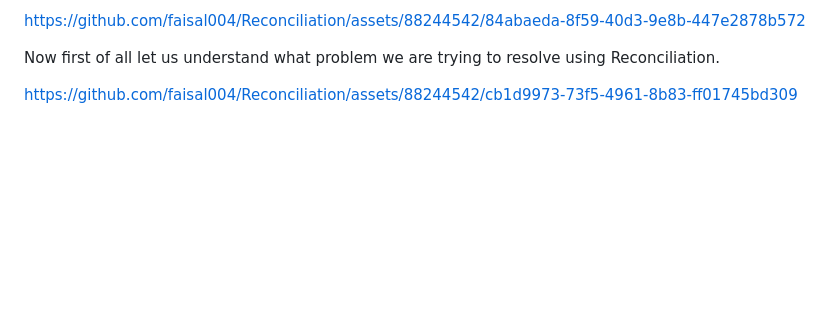
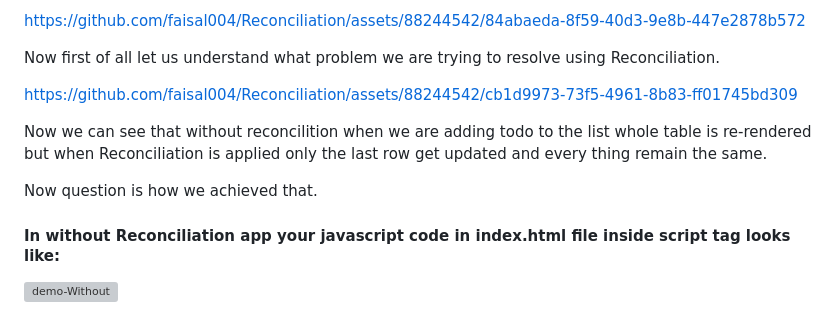
Before and after one commit to faisal004/React-Under-The-Hood, a Markdown page: README.md, the part around the change. GitHub-like rendering; blank space fills up the shorter version; grey boxes are pictures that could not be loaded.

```diff
--- a/README.md
+++ b/README.md
@@ -126,3 +126,13 @@ https://github.com/faisal004/Reconciliation/assets/88244542/84abaeda-8f59-40d3-9
 Now first of all let us understand what problem we are trying to resolve using Reconciliation.
 
 https://github.com/faisal004/Reconciliation/assets/88244542/cb1d9973-73f5-4961-8b83-ff01745bd309
+
+
+
+Now we can see that without reconcilition when we are adding todo to the list whole table is re-rendered but when Reconciliation is applied only the last row get updated and every thing remain the same.
+
+Now question is how we achieved that.
+
+#### In without Reconciliation app your javascript code in index.html file inside script tag looks like:
+
+<img width="388" alt="demo-Without" src="https://github.com/faisal004/Reconciliation/assets/88244542/ac64377e-c640-426d-bd2e-b50c8bb0ba98">
```
